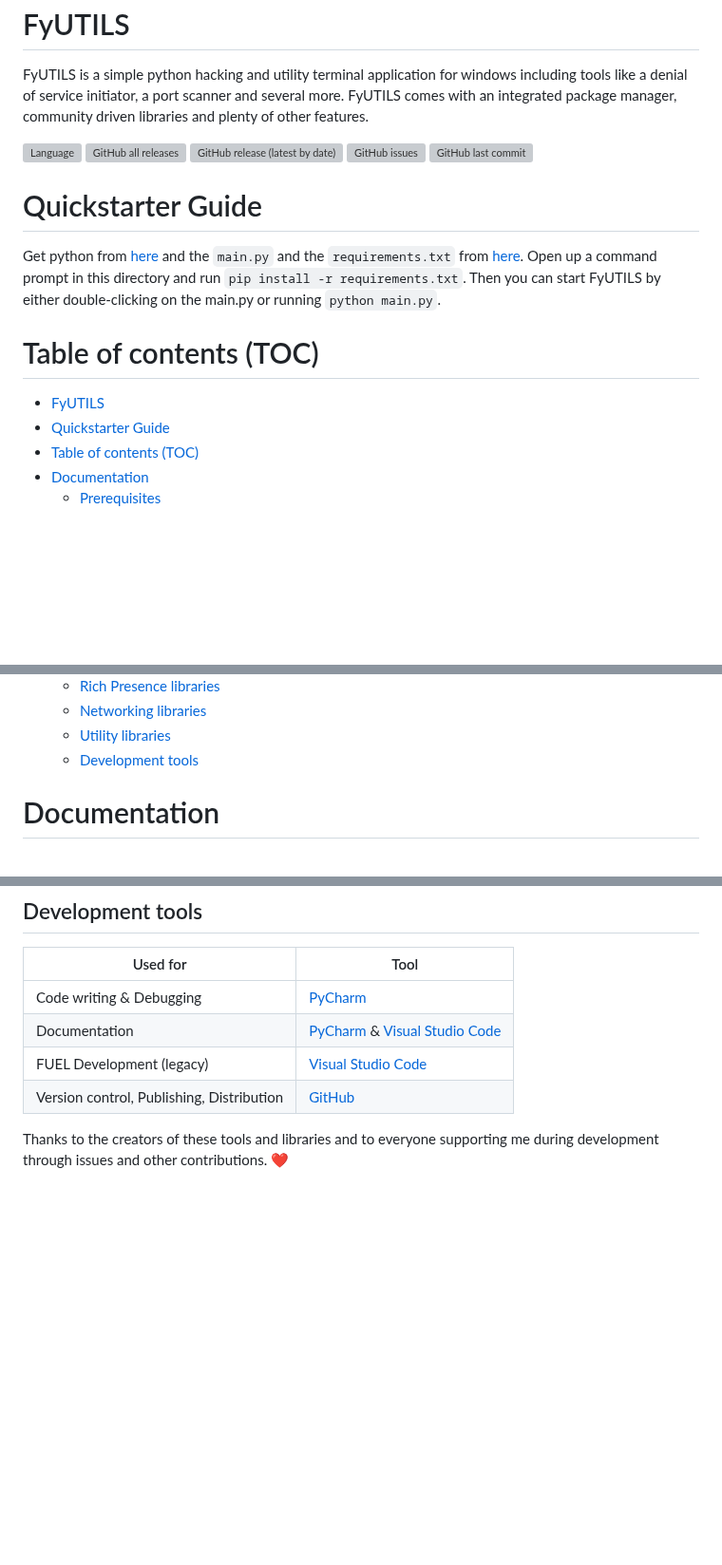
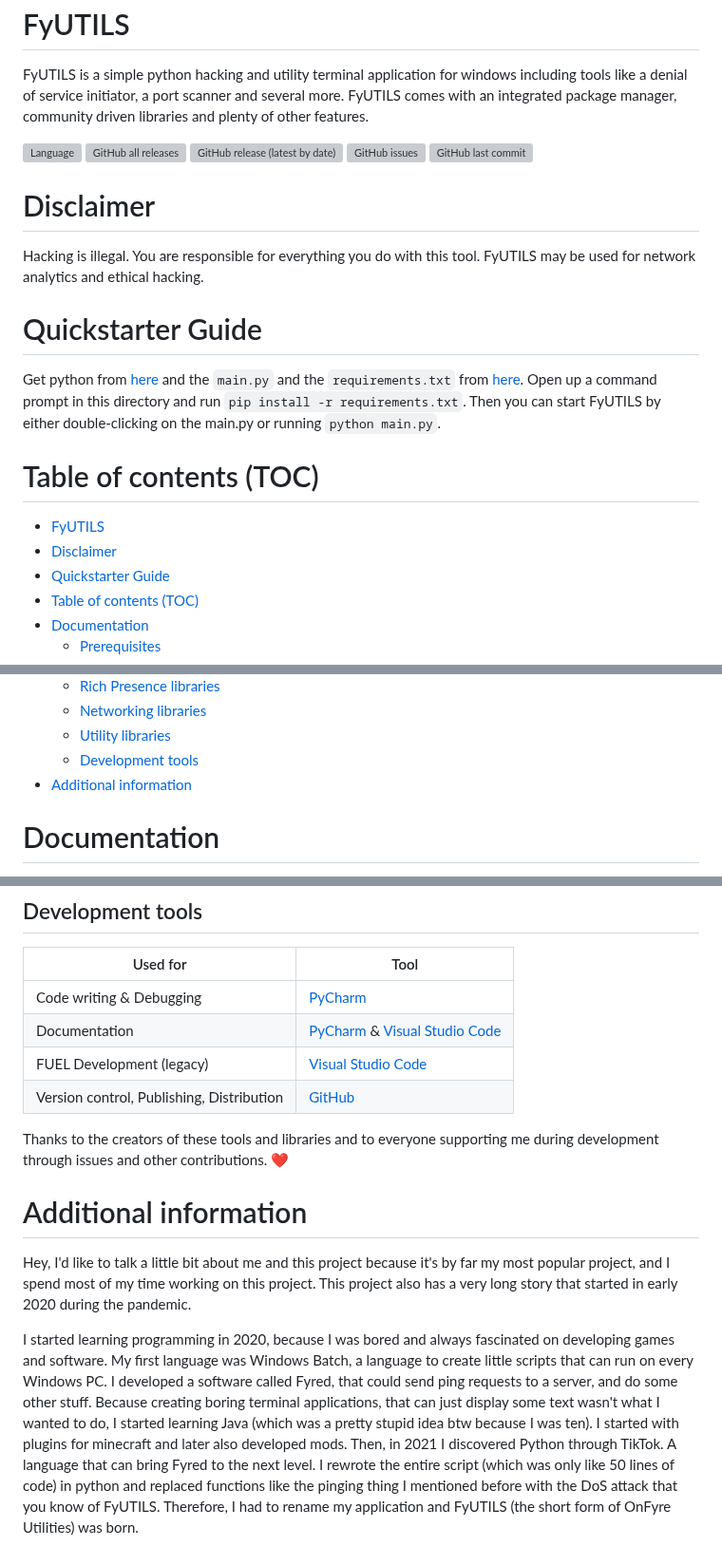
Before and after one commit to noahzeisberg/FyUTILS, a Markdown page: README.md, 3 parts joined by grey strips. Shown at 95% size. GitHub-like rendering; blank space fills up the shorter version; grey boxes are pictures that could not be loaded.

Commit message:
Added additional information.

```diff
--- a/README.md
+++ b/README.md
@@ -8,12 +8,18 @@ FyUTILS is a simple python hacking and utility terminal application for windows
 ![GitHub issues](https://img.shields.io/github/issues-raw/NoahOnFyre/FyUTILS?style=for-the-badge)
 ![GitHub last commit](https://img.shields.io/github/last-commit/NoahOnFyre/FyUTILS?style=for-the-badge)
 
+# Disclaimer
+Hacking is illegal.
+You are responsible for everything you do with this tool.
+FyUTILS may be used for network analytics and ethical hacking.
+
 # Quickstarter Guide
-Get python from [here](https://python.org/downloads) and the `main.py` and the `requirements.txt` from [here](https://github.com/NoahOnFyre/FyUTILS/releases/latest). Open up a command prompt in this directory  and run `pip install -r requirements.txt`. Then you can start FyUTILS by either double-clicking on the main.py or running `python main.py`.
+Get python from [here](https://python.org/downloads) and the `main.py` and the `requirements.txt` from [here](https://github.com/NoahOnFyre/FyUTILS/releases/latest). Open up a command prompt in this directory and run `pip install -r requirements.txt`. Then you can start FyUTILS by either double-clicking on the main.py or running `python main.py`.
 
 # Table of contents (TOC)
 <!-- TOC -->
 * [FyUTILS](#fyutils)
+* [Disclaimer](#disclaimer)
 * [Quickstarter Guide](#quickstarter-guide)
 * [Table of contents (TOC)](#table-of-contents-toc)
 * [Documentation](#documentation)
@@ -63,6 +69,7 @@ Get python from [here](https://python.org/downloads) and the `main.py` and the `
   * [Networking libraries](#networking-libraries)
   * [Utility libraries](#utility-libraries)
   * [Development tools](#development-tools)
+* [Additional information](#additional-information)
 <!-- TOC -->
 
 # Documentation
@@ -336,5 +343,22 @@ All tools, languages and whatever I used for FyUTILS
 | FUEL Development (legacy)                 | [Visual Studio Code](https://vscode.dev)                                                     |
 | Version control, Publishing, Distribution | [GitHub](https://github.com)                                                                 |
 
+Thanks to the creators of these tools and libraries and to everyone supporting me during development through issues and other contributions. ❤️
 
-Thanks to the creators of these tools and libraries and to everyone supporting me during development through issues and other contributions. ❤️
+# Additional information
+Hey, I'd like to talk a little bit about me and this project because it's by far my most popular project,
+and I spend most of my time working on this project.
+This project also has a very long story that started in early 2020 during the pandemic.
+
+I started learning programming in 2020, because I was bored and always fascinated on developing games and software.
+My first language was Windows Batch, a language to create little scripts that can run on every Windows PC.
+I developed a software called Fyred, that could send ping requests to a server, and do some other stuff.
+Because creating boring terminal applications,
+that can just display some text wasn't what I wanted to do, I started learning Java
+(which was a pretty stupid idea btw because I was ten).
+I started with plugins for minecraft and later also developed mods.
+Then, in 2021 I discovered Python through TikTok.
+A language that can bring Fyred to the next level.
+I rewrote the entire script (which was only like 50 lines of code)
+in python and replaced functions like the pinging thing I mentioned before with the DoS attack that you know of FyUTILS.
+Therefore, I had to rename my application and FyUTILS (the short form of OnFyre Utilities) was born.
```
